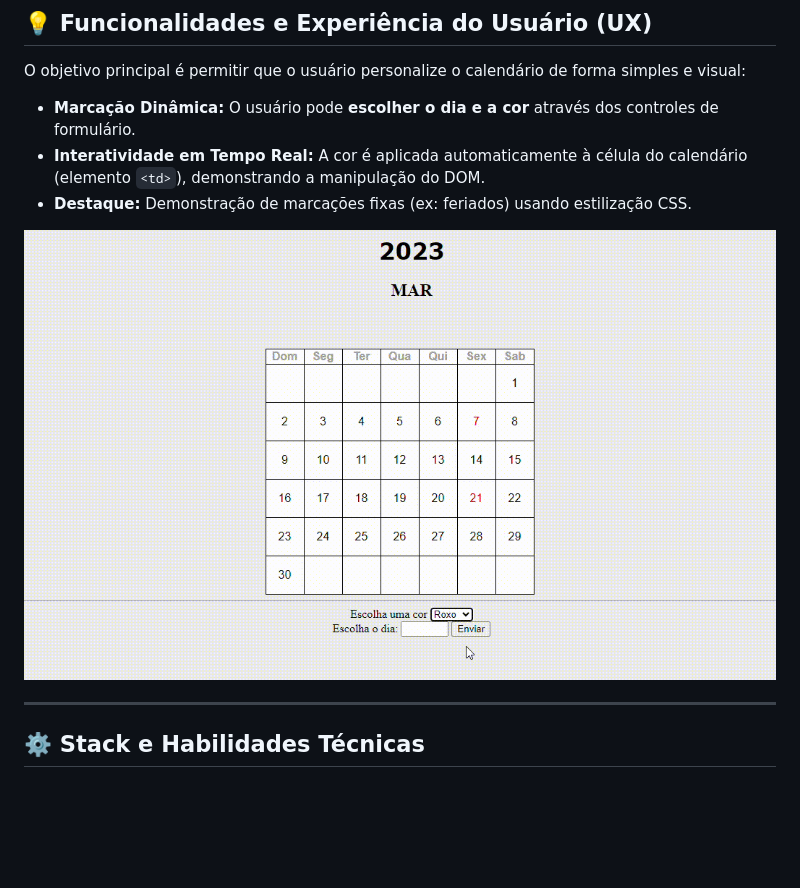
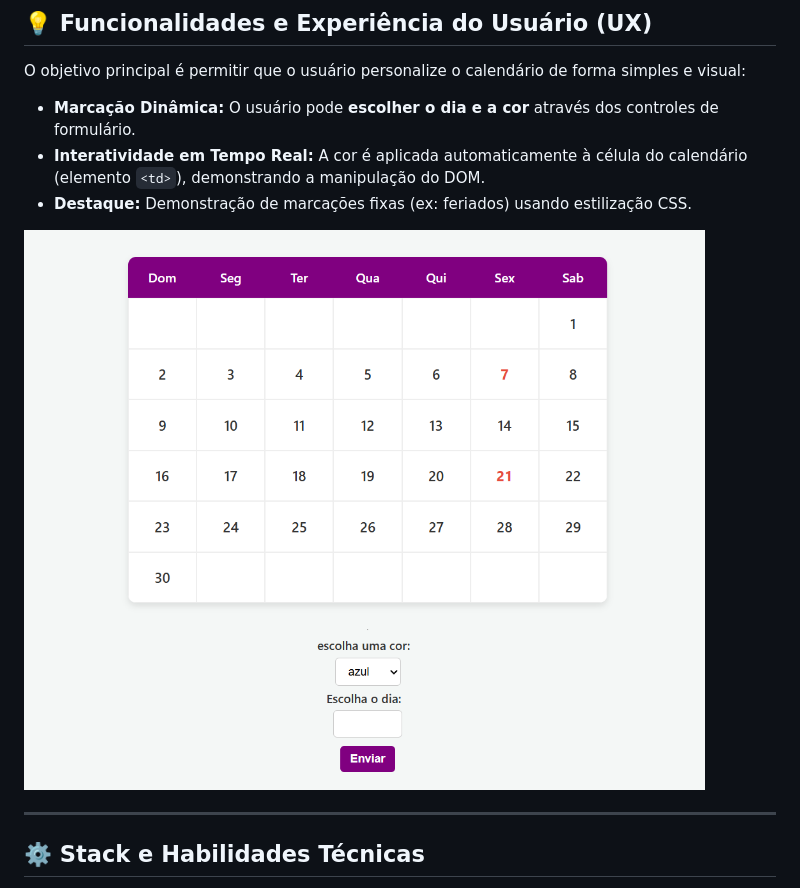
Before and after one commit to larissassk/calendario, a Markdown page: README.md, the part around the change. GitHub-like rendering; pictures changed too: img/calendario-demonstracao.png (added); blank space fills up the shorter version.

Commit message:
atualiza

```diff
--- a/README.md
+++ b/README.md
@@ -14,7 +14,7 @@ O objetivo principal é permitir que o usuário personalize o calendário de for
 * **Interatividade em Tempo Real:** A cor é aplicada automaticamente à célula do calendário (elemento `<td>`), demonstrando a manipulação do DOM.
 * **Destaque:** Demonstração de marcações fixas (ex: feriados) usando estilização CSS.
 
-![Demonstração do Calendário Interativo](https://github.com/larissassk/calendario/blob/main/img/vid-calendario.gif)
+![Demonstração do Calendário Interativo](/img/calendario-demonstracao.png)
 
 ---
 
```
